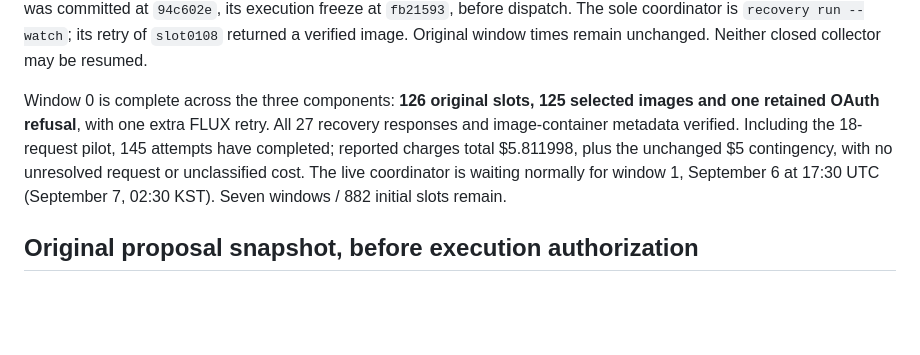
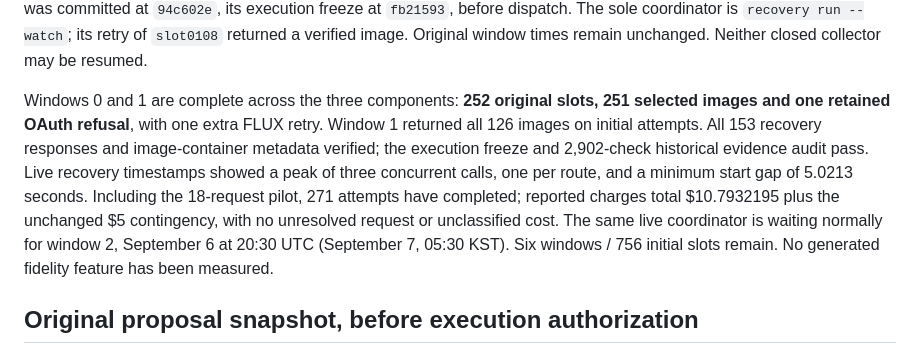
Before and after one commit to isingmodel/latent-art-bench, a Markdown page: docs/STATUS.md, the part around the change. GitHub-like rendering; blank space fills up the shorter version.

Commit message:
Record verified second collection window

```diff
--- a/docs/STATUS.md
+++ b/docs/STATUS.md
@@ -140,13 +140,17 @@ its execution freeze at `fb21593`, before dispatch. The sole coordinator is
 `recovery run --watch`; its retry of `slot0108` returned a verified image.
 Original window times remain unchanged. Neither closed collector may be resumed.
 
-Window 0 is complete across the three components: **126 original slots, 125
-selected images and one retained OAuth refusal**, with one extra FLUX retry.
-All 27 recovery responses and image-container metadata verified. Including the
-18-request pilot, 145 attempts have completed; reported charges total $5.811998,
-plus the unchanged $5 contingency, with no unresolved request or unclassified
-cost. The live coordinator is waiting normally for window 1, September 6 at
-17:30 UTC (September 7, 02:30 KST). Seven windows / 882 initial slots remain.
+Windows 0 and 1 are complete across the three components: **252 original slots,
+251 selected images and one retained OAuth refusal**, with one extra FLUX retry.
+Window 1 returned all 126 images on initial attempts. All 153 recovery responses
+and image-container metadata verified; the execution freeze and 2,902-check
+historical evidence audit pass. Live recovery timestamps showed a peak of three
+concurrent calls, one per route, and a minimum start gap of 5.0213 seconds.
+Including the 18-request pilot, 271 attempts have completed; reported charges
+total $10.7932195 plus the unchanged $5 contingency, with no unresolved request
+or unclassified cost. The same live coordinator is waiting normally for window 2,
+September 6 at 20:30 UTC (September 7, 05:30 KST). Six windows / 756 initial slots
+remain. No generated fidelity feature has been measured.
 
 ## Original proposal snapshot, before execution authorization
 
```
Also changed, not shown: docs/AGENT_HANDOVER.md (+9 -6 lines).
